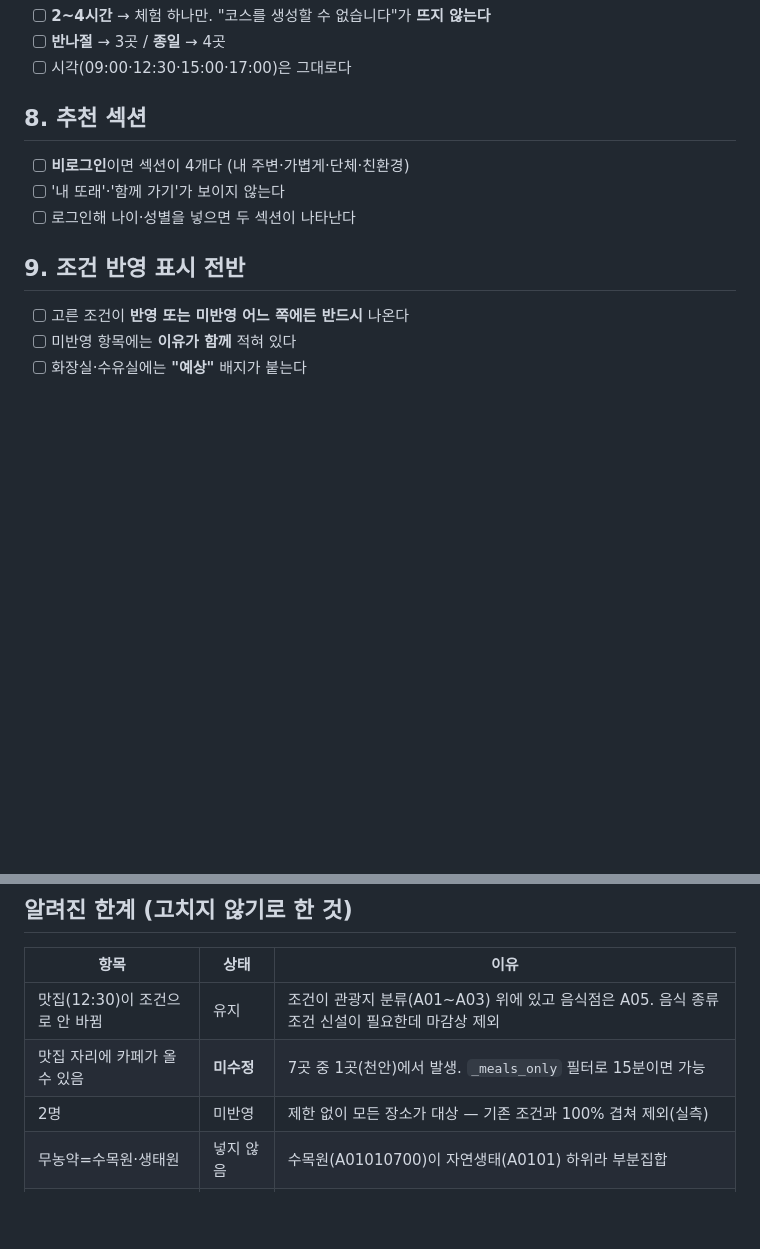
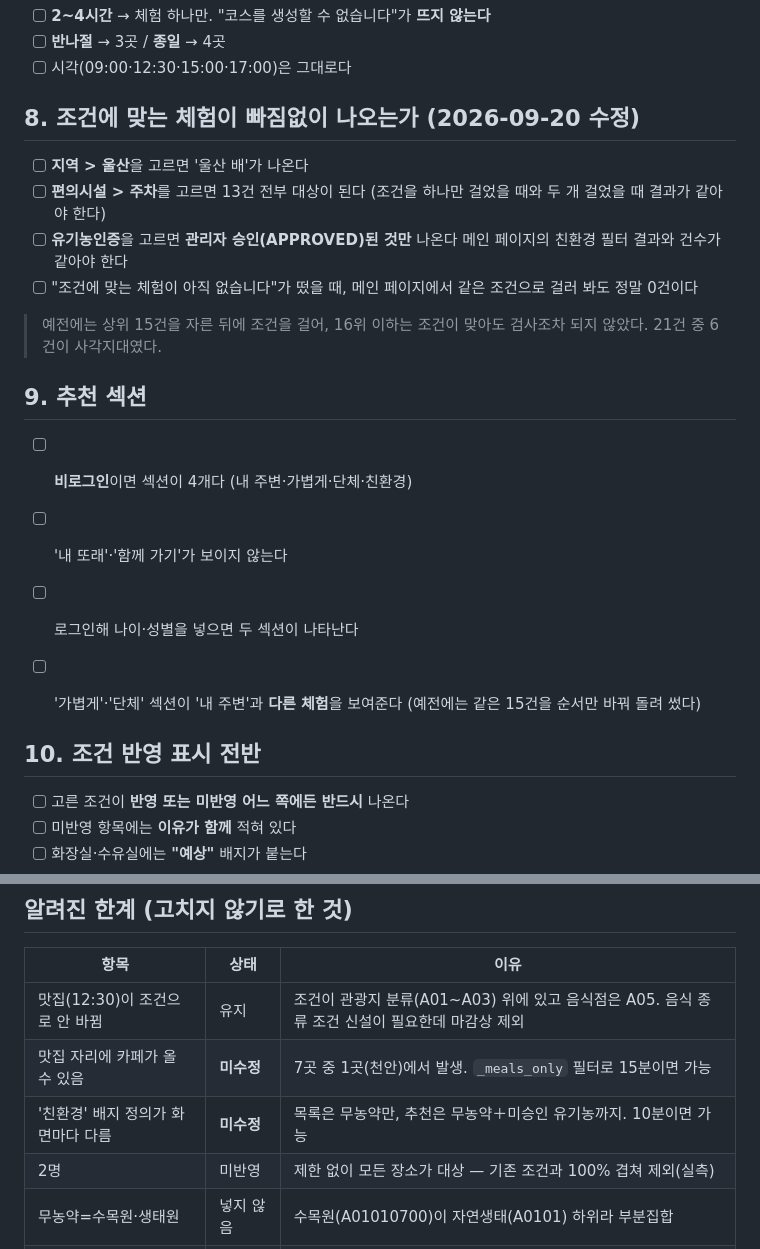
Before and after one commit to yoonwoosung/SW_id, a Markdown page: docs/CONDITION_CHECKLIST.md, 2 parts joined by grey strips. GitHub-like rendering; blank space fills up the shorter version.

Commit message:
docs: 체크리스트에 조건 누락·유기농 기준 항목 추가
상위 15건을 자른 뒤 조건을 걸던 문제(21건 중 6건 사각지대)와 유기농
판정 기준 통일을 화면에서 확인할 수 있게 항목을 넣었다. 남은 불일치
('친환경' 배지 정의)도 알려진 한계에 기록한다.

Co-Authored-By: Claude Opus 5 <noreply@anthropic.com>

```diff
--- a/docs/CONDITION_CHECKLIST.md
+++ b/docs/CONDITION_CHECKLIST.md
@@ -74,13 +74,29 @@
 - [ ] **반나절** → 3곳 / **종일** → 4곳
 - [ ] 시각(09:00·12:30·15:00·17:00)은 그대로다
 
-## 8. 추천 섹션
+## 8. 조건에 맞는 체험이 빠짐없이 나오는가 (2026-09-20 수정)
+
+- [ ] **지역 > 울산**을 고르면 '울산 배'가 나온다
+- [ ] **편의시설 > 주차**를 고르면 13건 전부 대상이 된다
+      (조건을 하나만 걸었을 때와 두 개 걸었을 때 결과가 같아야 한다)
+- [ ] **유기농인증**을 고르면 **관리자 승인(APPROVED)된 것만** 나온다
+      메인 페이지의 친환경 필터 결과와 건수가 같아야 한다
+- [ ] "조건에 맞는 체험이 아직 없습니다"가 떴을 때, 메인 페이지에서
+      같은 조건으로 걸러 봐도 정말 0건이다
+
+> 예전에는 상위 15건을 자른 뒤에 조건을 걸어, 16위 이하는 조건이 맞아도
+> 검사조차 되지 않았다. 21건 중 6건이 사각지대였다.
+
+## 9. 추천 섹션
 
 - [ ] **비로그인**이면 섹션이 4개다 (내 주변·가볍게·단체·친환경)
 - [ ] '내 또래'·'함께 가기'가 보이지 않는다
 - [ ] 로그인해 나이·성별을 넣으면 두 섹션이 나타난다
 
-## 9. 조건 반영 표시 전반
+- [ ] '가볍게'·'단체' 섹션이 '내 주변'과 **다른 체험**을 보여준다
+      (예전에는 같은 15건을 순서만 바꿔 돌려 썼다)
+
+## 10. 조건 반영 표시 전반
 
 - [ ] 고른 조건이 **반영 또는 미반영 어느 쪽에든 반드시** 나온다
 - [ ] 미반영 항목에는 **이유가 함께** 적혀 있다
@@ -95,6 +111,7 @@
 |---|---|---|
 | 맛집(12:30)이 조건으로 안 바뀜 | 유지 | 조건이 관광지 분류(A01~A03) 위에 있고 음식점은 A05. 음식 종류 조건 신설이 필요한데 마감상 제외 |
 | 맛집 자리에 카페가 올 수 있음 | **미수정** | 7곳 중 1곳(천안)에서 발생. `_meals_only` 필터로 15분이면 가능 |
+| '친환경' 배지 정의가 화면마다 다름 | **미수정** | 목록은 무농약만, 추천은 무농약＋미승인 유기농까지. 10분이면 가능 |
 | 2명 | 미반영 | 제한 없이 모든 장소가 대상 — 기존 조건과 100% 겹쳐 제외(실측) |
 | 무농약=수목원·생태원 | 넣지 않음 | 수목원(A01010700)이 자연생태(A0101) 하위라 부분집합 |
 | 와이파이·노펫존=박물관 | 넣지 않음 | 문화시설은 후보 풀(관광지 12)에 없고, 넣어도 둘이 100% 겹침 |
```
